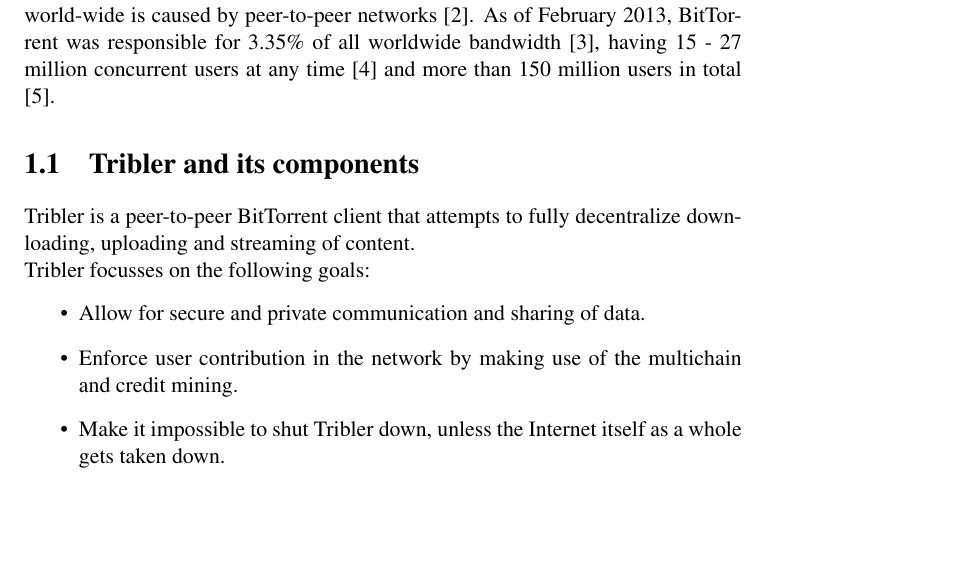
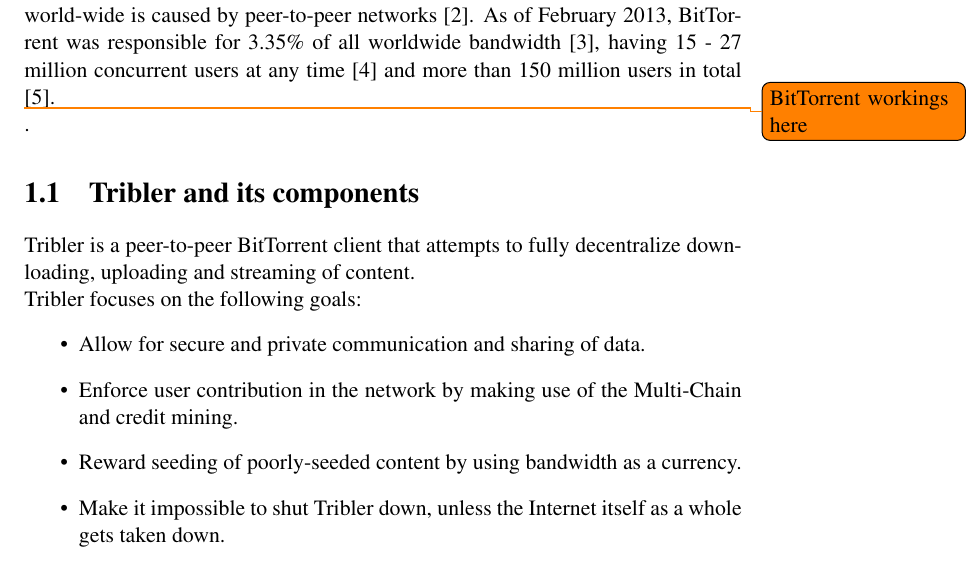
Before and after one commit to lfdversluis/thesis, a LaTeX thesis (thesis.tex, which reads introduction/introduction.tex): part of page 8 of 22, cut so that both start at the same text, the shorter picture padded with empty space. Compiled offline with pdfLaTeX.

Commit message:
Changed some text in the introduction

```diff
--- a/introduction/introduction.tex
+++ b/introduction/introduction.tex
@@ -5,13 +5,16 @@
 Estimates as of 2009 indicate that 43\% to 70\% of all internet traffic world-wide is caused by peer-to-peer networks \cite{schulze2009internet}.
 As of February 2013, BitTorrent was responsible for 3.35\% of all worldwide bandwidth \cite{palo2013application}, having 15 - 27 million concurrent users at any time \cite{wang2013measuring} and more than 150 million users in total \cite{reuters2012bittorrent}.
 
+\todo{BitTorrent workings here}.
+
 \section{Tribler and its components}
 Tribler is a peer-to-peer BitTorrent client that attempts to fully decentralize downloading, uploading and streaming of content.
 
-Tribler focusses on the following goals:
+Tribler focuses on the following goals:
 \begin{itemize}
     \item Allow for secure and private communication and sharing of data.
-    \item Enforce user contribution in the network by making use of the multichain and credit mining.
+    \item Enforce user contribution in the network by making use of the Multi-Chain and credit mining.
+    \item Reward seeding of poorly-seeded content by using bandwidth as a currency.
     \item Make it impossible to shut Tribler down, unless the Internet itself as a whole gets taken down.
 \end{itemize}
 
```
Also changed, not shown: bib/bibliography.bib (+1 -1 lines).
